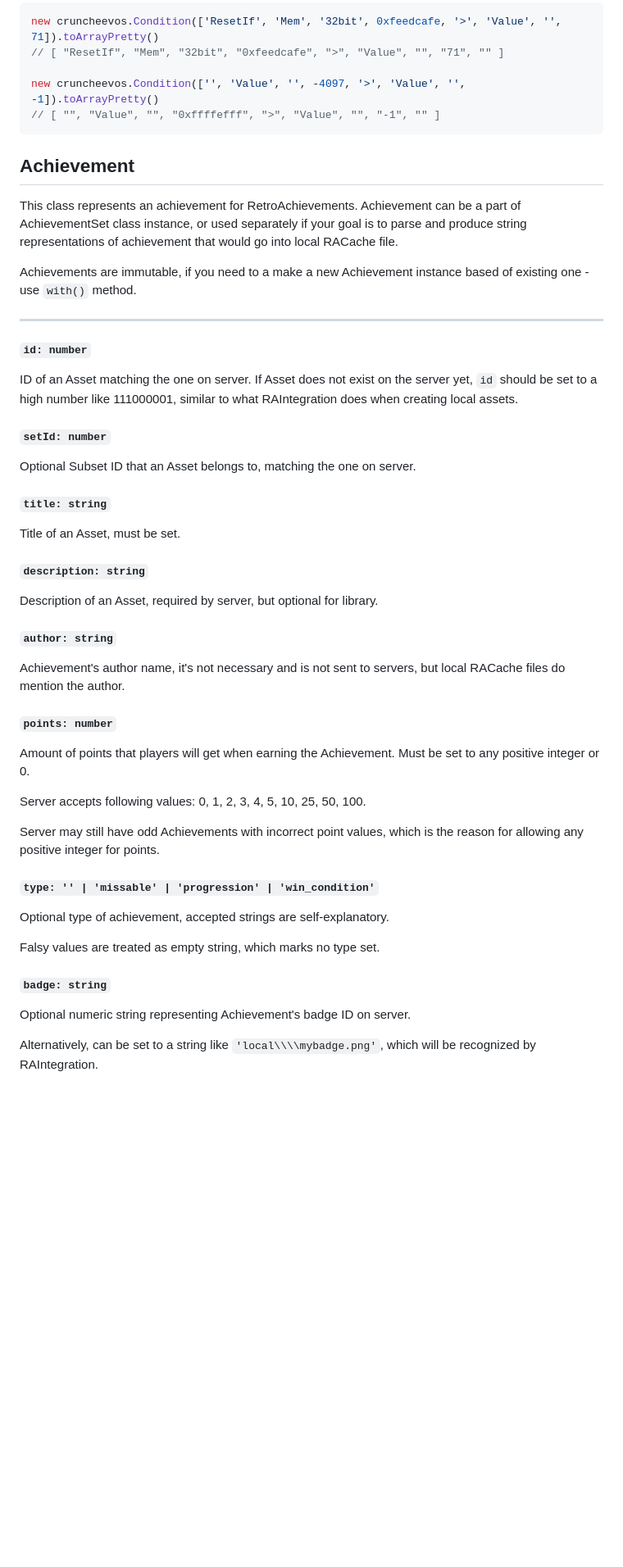
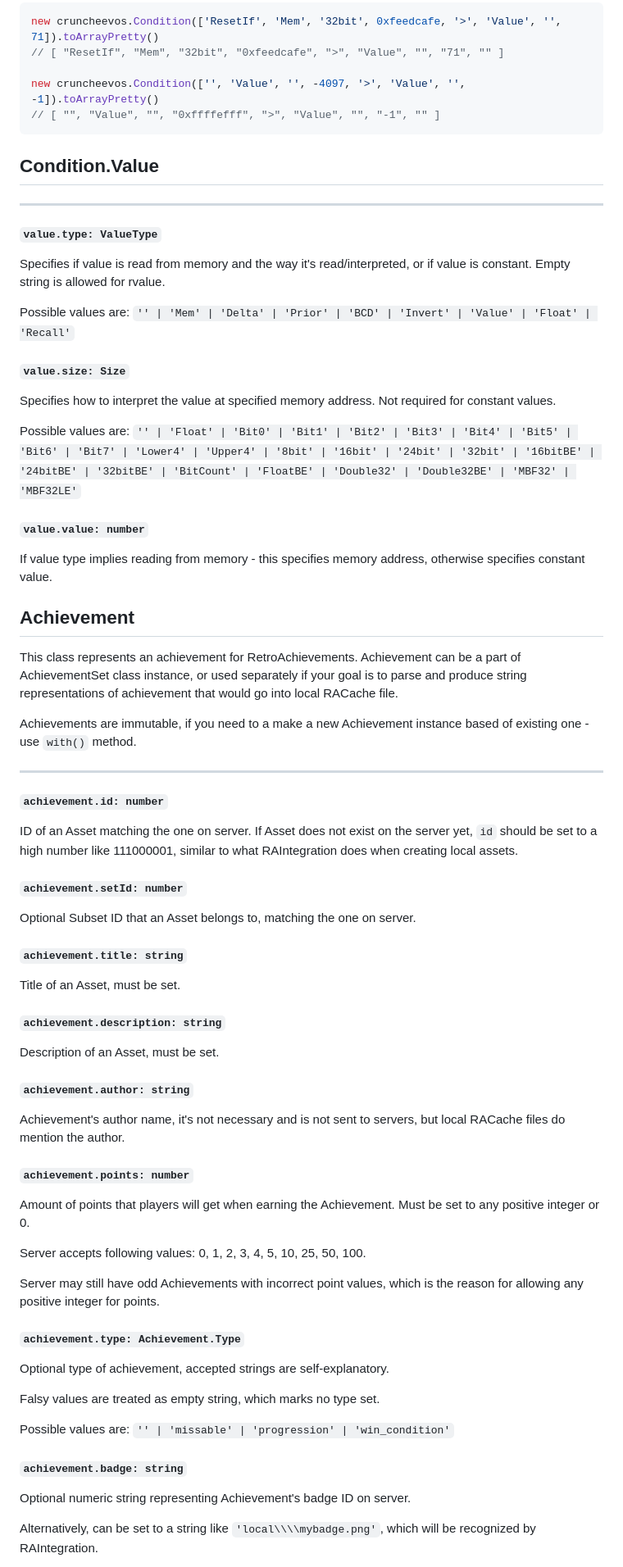
Before and after one commit to suXinjke/cruncheevos, a Markdown page: packages/core/api-core.md, the part around one of its changes. Shown at 82% size. Rendered like a GitHub page; blank space fills up the shorter version.

````diff
--- a/packages/core/api-core.md
+++ b/packages/core/api-core.md
@@ -203,6 +198,26 @@ new cruncheevos.Condition(['', 'Value', '', -4097, '>', 'Value', '', -1]).toArra
 // [ "", "Value", "", "0xffffefff", ">", "Value", "", "-1", "" ]
 ```
 
+## Condition.Value
+
+---
+
+#### `value.type: ValueType`
+
+Specifies if value is read from memory and the way it's read/interpreted, or if value is constant. Empty string is allowed for rvalue.
+
+Possible values are: `'' | 'Mem' | 'Delta' | 'Prior' | 'BCD' | 'Invert' | 'Value' | 'Float' | 'Recall'`
+
+#### `value.size: Size`
+
+Specifies how to interpret the value at specified memory address. Not required for constant values.
+
+Possible values are: `'' | 'Float' | 'Bit0' | 'Bit1' | 'Bit2' | 'Bit3' | 'Bit4' | 'Bit5' | 'Bit6' | 'Bit7' | 'Lower4' | 'Upper4' | '8bit' | '16bit' | '24bit' | '32bit' | '16bitBE' | '24bitBE' | '32bitBE' | 'BitCount' | 'FloatBE' | 'Double32' | 'Double32BE' | 'MBF32' | 'MBF32LE'`
+
+#### `value.value: number`
+
+If value type implies reading from memory - this specifies memory address, otherwise specifies constant value.
+
 ## Achievement
 
 This class represents an achievement for RetroAchievements. Achievement can be a part of AchievementSet class instance, or used separately if your goal is to parse and produce string representations of achievement that would go into local RACache file.
@@ -211,32 +226,32 @@ Achievements are immutable, if you need to a make a new Achievement instance bas
 
 ---
 
-#### `id: number`
+#### `achievement.id: number`
 
 ID of an Asset matching the one on server.
 If Asset does not exist on the server yet, `id` should be set
 to a high number like 111000001, similar to what RAIntegration
 does when creating local assets.
 
-#### `setId: number`
+#### `achievement.setId: number`
 
 Optional Subset ID that an Asset belongs to, matching the one on server.
 
-#### `title: string`
+#### `achievement.title: string`
 
 Title of an Asset, must be set.
 
-#### `description: string`
+#### `achievement.description: string`
 
-Description of an Asset, required by server, but optional for library.
+Description of an Asset, must be set.
 
-#### `author: string`
+#### `achievement.author: string`
 
 Achievement's author name, it's not necessary and
 is not sent to servers, but local RACache
 files do mention the author.
 
-#### `points: number`
+#### `achievement.points: number`
 
 Amount of points that players will get when earning
 the Achievement. Must be set to any positive integer or 0.
@@ -246,13 +261,15 @@ Server accepts following values: 0, 1, 2, 3, 4, 5, 10, 25, 50, 100.
 Server may still have odd Achievements with incorrect point values,
 which is the reason for allowing any positive integer for points.
 
-#### `type: '' | 'missable' | 'progression' | 'win_condition'`
+#### `achievement.type: Achievement.Type`
 
 Optional type of achievement, accepted strings are self-explanatory.
 
 Falsy values are treated as empty string, which marks no type set.
 
-#### `badge: string`
+Possible values are: `'' | 'missable' | 'progression' | 'win_condition'`
+
+#### `achievement.badge: string`
 
 Optional numeric string representing Achievement's badge ID on server.
 
````
Also changed, not shown: other parts of packages/core/api-core.md (+95 -111 lines).
